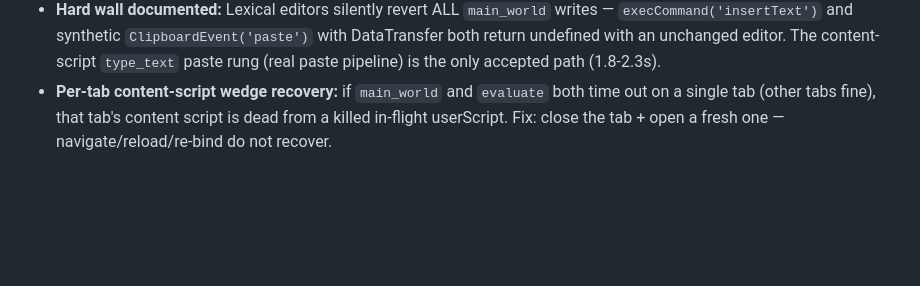
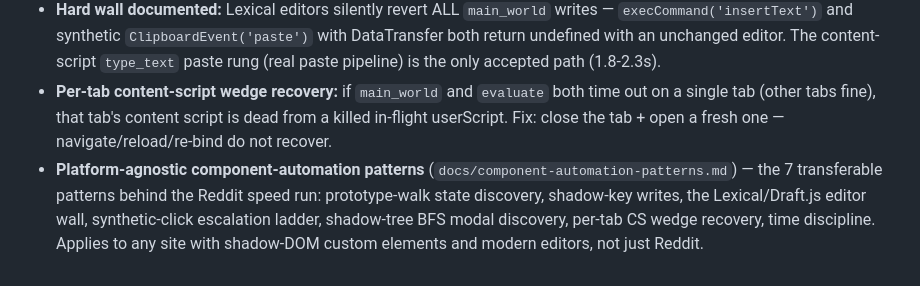
Before and after one commit to spliffspliff70-wq/websense-mcp, a Markdown page: CHANGELOG.md, the part around the change. GitHub-like rendering; blank space fills up the shorter version.

Commit message:
docs: platform-agnostic component-automation patterns (7 transferable patterns from the Reddit speed run)

```diff
--- a/CHANGELOG.md
+++ b/CHANGELOG.md
@@ -71,3 +71,8 @@ Initial open-source release.
 - **Per-tab content-script wedge recovery:** if `main_world` and `evaluate` both time out on
   a single tab (other tabs fine), that tab's content script is dead from a killed in-flight
   userScript. Fix: close the tab + open a fresh one — navigate/reload/re-bind do not recover.
+- **Platform-agnostic component-automation patterns** (`docs/component-automation-patterns.md`)
+  — the 7 transferable patterns behind the Reddit speed run: prototype-walk state discovery,
+  shadow-key writes, the Lexical/Draft.js editor wall, synthetic-click escalation ladder,
+  shadow-tree BFS modal discovery, per-tab CS wedge recovery, time discipline. Applies to any
+  site with shadow-DOM custom elements and modern editors, not just Reddit.
```
Also changed, not shown: docs/component-automation-patterns.md (added, +68 -0 lines).
